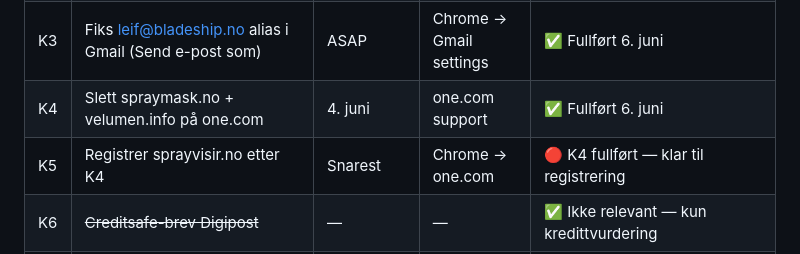
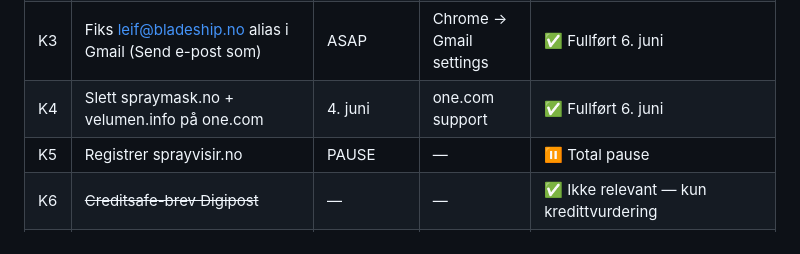
Before and after one commit to atongroup/aton-backup, a Markdown page: 00_Aton_Group_AS/HUSKELISTE.md, the part around the change. Rendered like a GitHub page.

Commit message:
K5: sprayvisir.no satt på total pause

```diff
--- a/00_Aton_Group_AS/HUSKELISTE.md
+++ b/00_Aton_Group_AS/HUSKELISTE.md
@@ -11,7 +11,7 @@
 | K2 | Svar Sparebanken Norge KYC hvis de tar kontakt | Løpende | Gmail MCP søk | ⚡ Overvåk |
 | K3 | Fiks leif@bladeship.no alias i Gmail (Send e-post som) | ASAP | Chrome → Gmail settings | ✅ Fullført 6. juni |
 | K4 | Slett spraymask.no + velumen.info på one.com | 4. juni | one.com support | ✅ Fullført 6. juni |
-| K5 | Registrer sprayvisir.no etter K4 | Snarest | Chrome → one.com | 🔴 K4 fullført — klar til registrering |
+| K5 | Registrer sprayvisir.no | PAUSE | — | ⏸️ Total pause |
 | K6 | ~~Creditsafe-brev Digipost~~ | — | — | ✅ Ikke relevant — kun kredittvurdering |
 | K7 | Signer stiftelsesdokument Aton Group AS + last opp erklæring fra Tom Trones | Etter Tom bekrefter | Altinn → brreg.no | 🔄 Skjema åpnet i Altinn — mangler erklæring fra finansinst. E-post til Tom sendes i morgen |
 | K8 | Nye gavebrev Lone + Alexandra (3 000 aksjer à NOK 1) | Etter org.nr. | Claude → Scrive | ⏳ Gamle feil |
```
